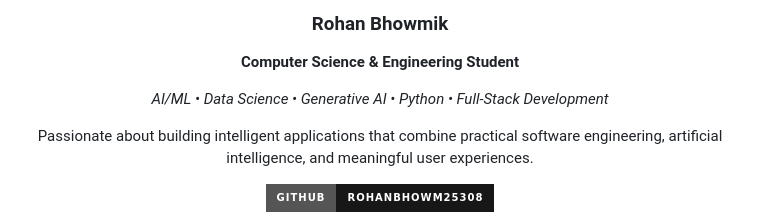
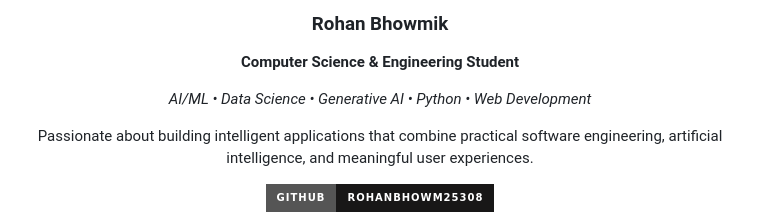
Before and after one commit to rohanbhowm25308/DSA-King-System, a Markdown page: README.md, the part around one of its changes. Drawn GitHub-style; badges without logos.

Commit message:
Update skills from 'Full-Stack Development' to 'Web Development'

```diff
--- a/README.md
+++ b/README.md
@@ -358,7 +358,7 @@ The platform combines algorithmic thinking, AI-assisted learning, and game-inspi
 
 **Computer Science & Engineering Student**
 
-*AI/ML • Data Science • Generative AI • Python • Full-Stack Development*
+*AI/ML • Data Science • Generative AI • Python • Web Development*
 
 Passionate about building intelligent applications that combine practical software engineering, artificial intelligence, and meaningful user experiences.
 
```
Also changed, not shown: other parts of README.md (+4 -0 lines).
